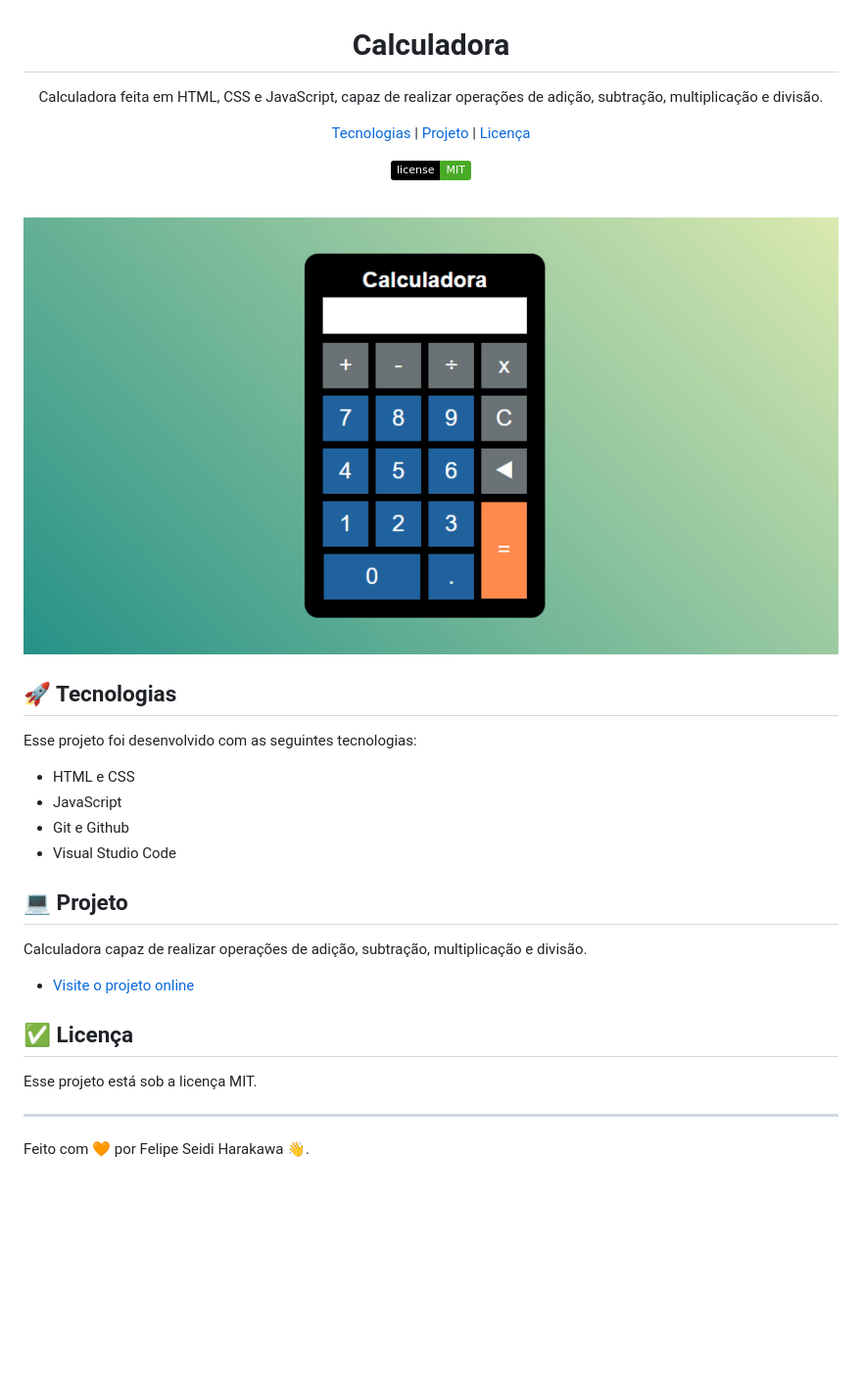
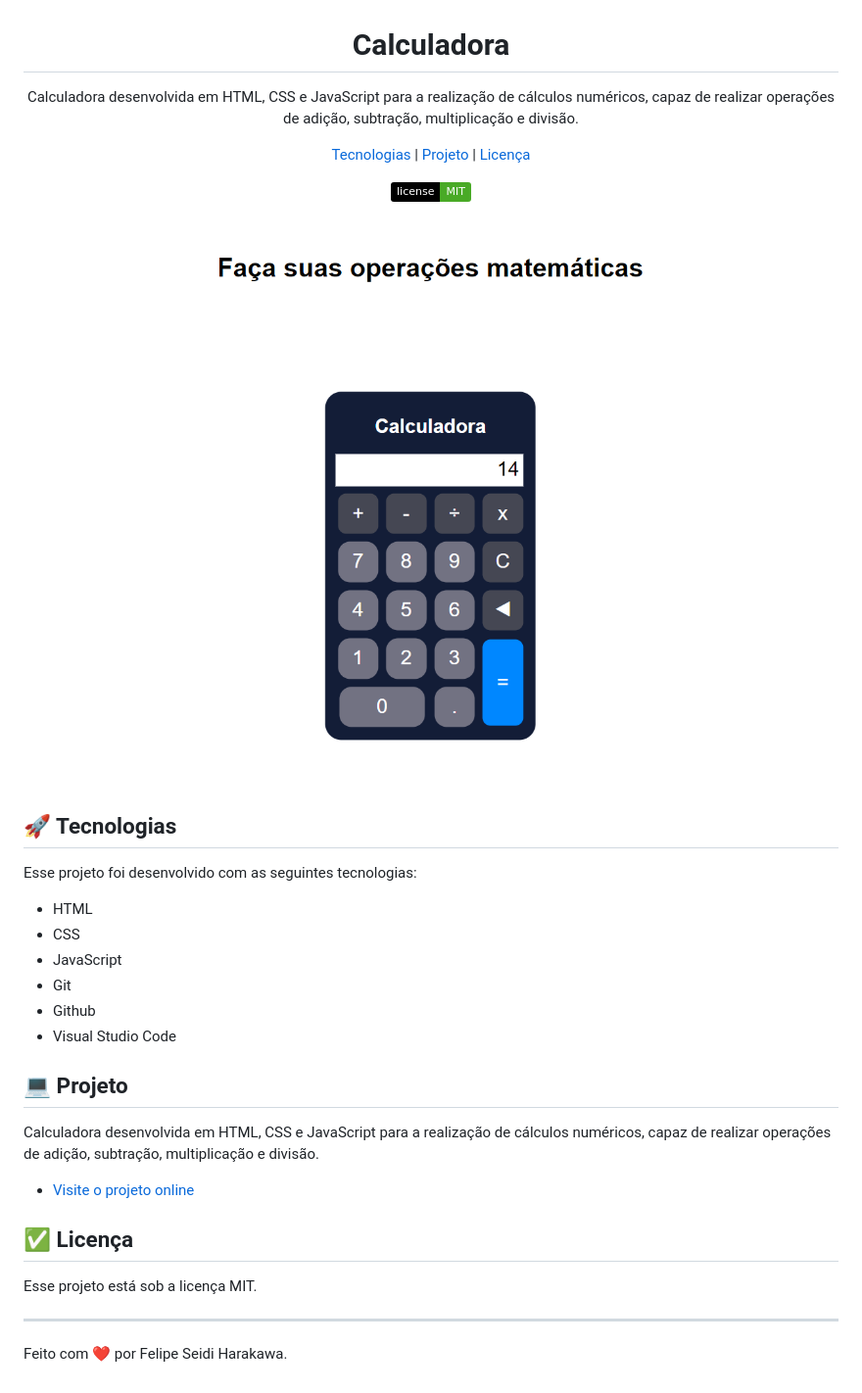
Before and after one commit to lipeharakawa/calculadora, a Markdown page: README.md, the part around the change. Shown: that part at 98% size. Drawn GitHub-style; pictures changed too: .github/preview.jpg (deleted), .github/preview.png (added); badges without logos; blank space fills up the shorter version.

```diff
--- a/README.md
+++ b/README.md
@@ -1,7 +1,7 @@
 <h1 align="center">Calculadora</h1>
 
 <p align="center">
-Calculadora feita em HTML, CSS e JavaScript, capaz de realizar operações de adição, subtração, multiplicação  e divisão.<br/>
+Calculadora desenvolvida em HTML, CSS e JavaScript para a realização de cálculos numéricos, capaz de realizar operações de adição, subtração, multiplicação e divisão.<br/>
 </p>
 
 <p align="center">
@@ -17,21 +17,23 @@ Calculadora feita em HTML, CSS e JavaScript, capaz de realizar operações de ad
 <br>
 
 <p align="center">
-  <img alt="Foto projeto Calculadora" src=".github/preview.jpg" width="100%">
+  <img alt="Foto projeto Calculadora" src=".github/preview.png" width="100%">
 </p>
 
 ## 🚀 Tecnologias
 
 Esse projeto foi desenvolvido com as seguintes tecnologias:
 
-- HTML e CSS
+- HTML
+- CSS
 - JavaScript
-- Git e Github
+- Git
+- Github
 - Visual Studio Code
 
 ## 💻 Projeto
 
-Calculadora capaz de realizar operações de adição, subtração, multiplicação e divisão.
+Calculadora desenvolvida em HTML, CSS e JavaScript para a realização de cálculos numéricos, capaz de realizar operações de adição, subtração, multiplicação e divisão.
 
 - [ Visite o projeto online ](https://lipeharakawa.github.io/calculadora-html-css-js)
 
@@ -42,4 +44,4 @@ Esse projeto está sob a licença MIT.
 
 ---
 
-Feito com 🧡 por Felipe Seidi Harakawa 👋.
+Feito com ❤️ por Felipe Seidi Harakawa.
```
Also changed, not shown: 3 other files.
